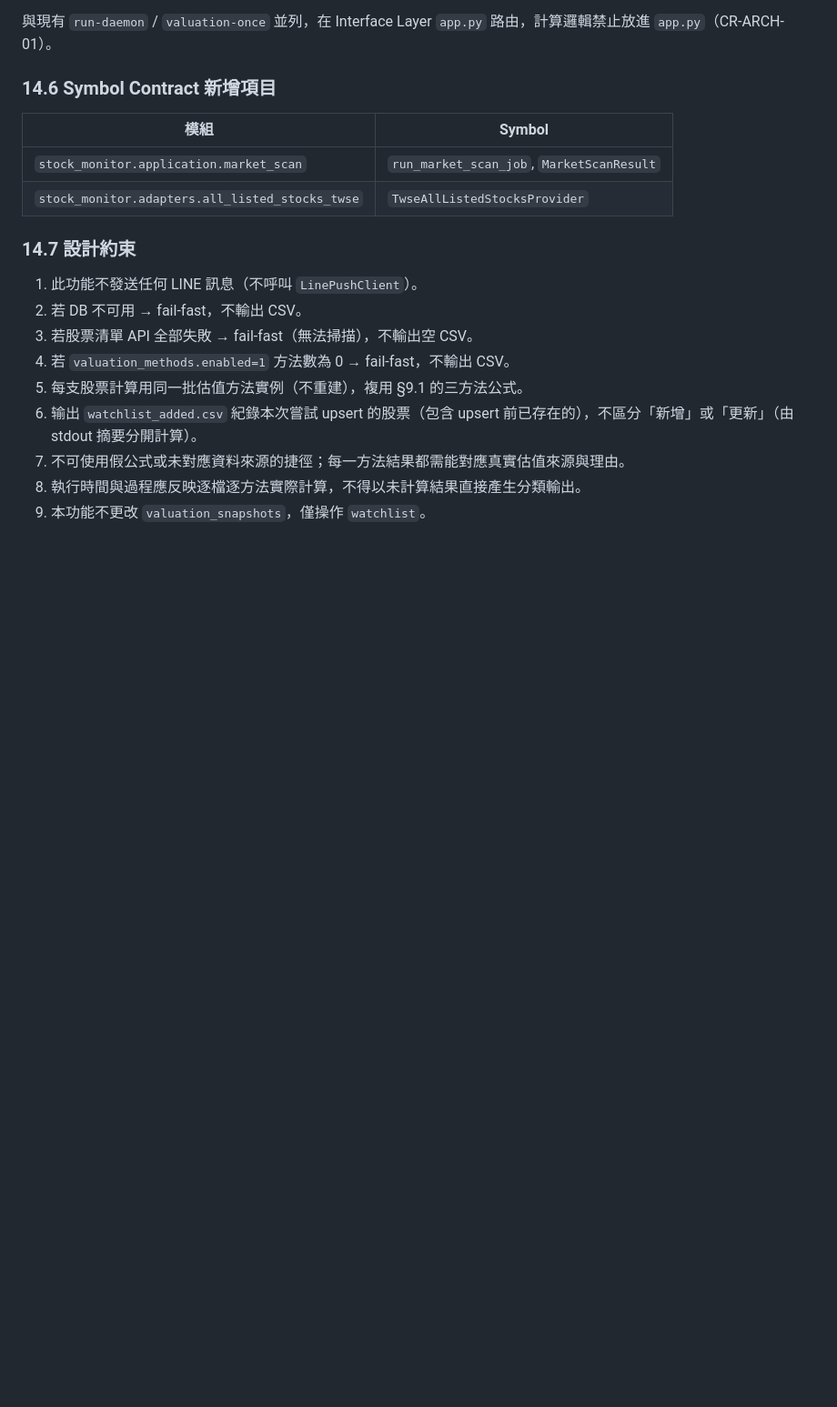
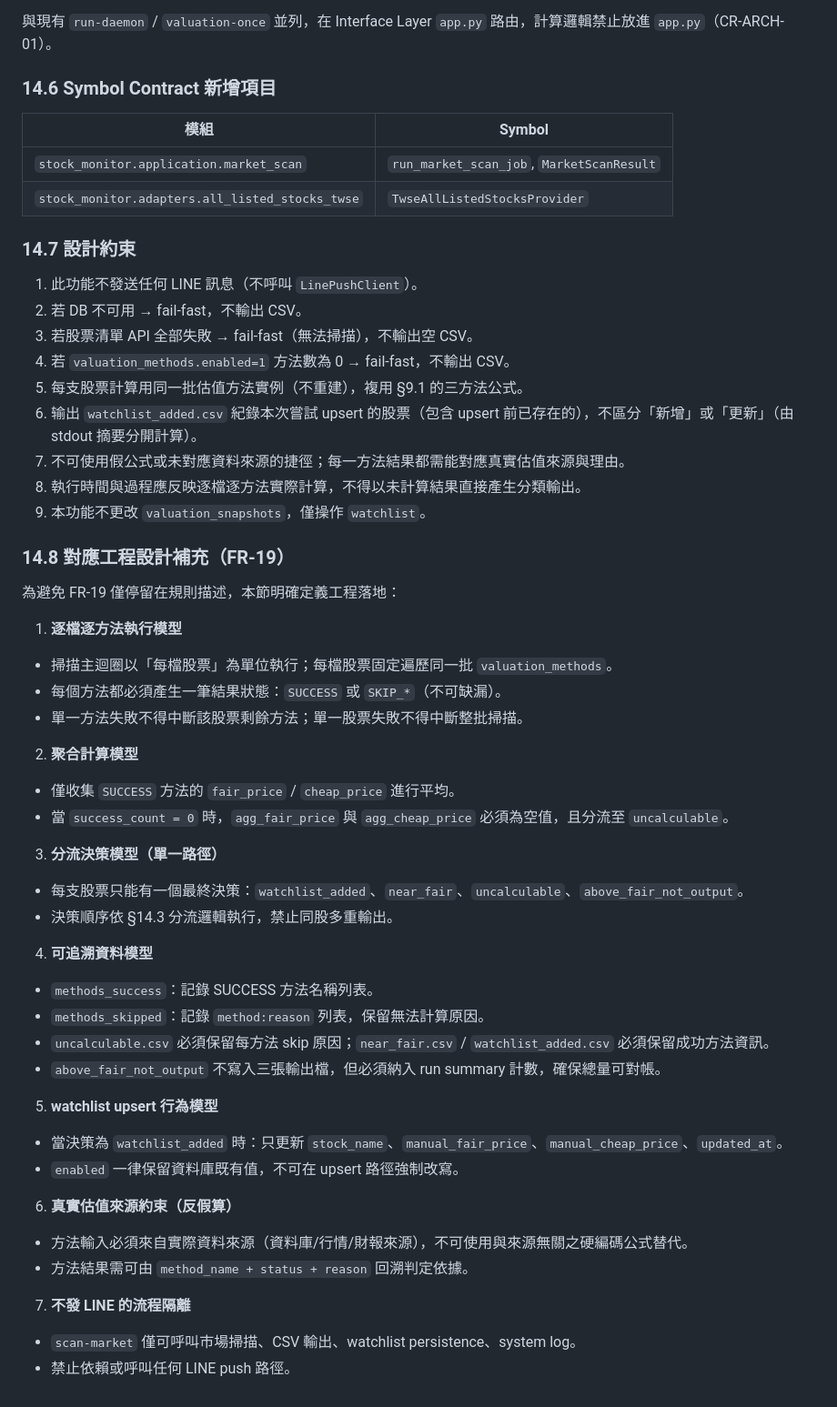
Before and after one commit to ibalasite/stock_monitor, a Markdown page: EDD_Stock_Monitoring_System.md, the part around the change. Shown at 91% size. Rendered like a GitHub page; blank space fills up the shorter version.

Commit message:
docs(edd): add FR-19 engineering mapping details

```diff
--- a/EDD_Stock_Monitoring_System.md
+++ b/EDD_Stock_Monitoring_System.md
@@ -946,3 +946,38 @@ CLI 路由行為補充（強制）：
 7. 不可使用假公式或未對應資料來源的捷徑；每一方法結果都需能對應真實估值來源與理由。
 8. 執行時間與過程應反映逐檔逐方法實際計算，不得以未計算結果直接產生分類輸出。
 9. 本功能不更改 `valuation_snapshots`，僅操作 `watchlist`。
+
+### 14.8 對應工程設計補充（FR-19）
+
+為避免 FR-19 僅停留在規則描述，本節明確定義工程落地：
+
+1. **逐檔逐方法執行模型**
+  - 掃描主迴圈以「每檔股票」為單位執行；每檔股票固定遍歷同一批 `valuation_methods`。
+  - 每個方法都必須產生一筆結果狀態：`SUCCESS` 或 `SKIP_*`（不可缺漏）。
+  - 單一方法失敗不得中斷該股票剩餘方法；單一股票失敗不得中斷整批掃描。
+
+2. **聚合計算模型**
+  - 僅收集 `SUCCESS` 方法的 `fair_price` / `cheap_price` 進行平均。
+  - 當 `success_count = 0` 時，`agg_fair_price` 與 `agg_cheap_price` 必須為空值，且分流至 `uncalculable`。
+
+3. **分流決策模型（單一路徑）**
+  - 每支股票只能有一個最終決策：`watchlist_added`、`near_fair`、`uncalculable`、`above_fair_not_output`。
+  - 決策順序依 §14.3 分流邏輯執行，禁止同股多重輸出。
+
+4. **可追溯資料模型**
+  - `methods_success`：記錄 SUCCESS 方法名稱列表。
+  - `methods_skipped`：記錄 `method:reason` 列表，保留無法計算原因。
+  - `uncalculable.csv` 必須保留每方法 skip 原因；`near_fair.csv` / `watchlist_added.csv` 必須保留成功方法資訊。
+  - `above_fair_not_output` 不寫入三張輸出檔，但必須納入 run summary 計數，確保總量可對帳。
+
+5. **watchlist upsert 行為模型**
+  - 當決策為 `watchlist_added` 時：只更新 `stock_name`、`manual_fair_price`、`manual_cheap_price`、`updated_at`。
+  - `enabled` 一律保留資料庫既有值，不可在 upsert 路徑強制改寫。
+
+6. **真實估值來源約束（反假算）**
+  - 方法輸入必須來自實際資料來源（資料庫/行情/財報來源），不可使用與來源無關之硬編碼公式替代。
+  - 方法結果需可由 `method_name + status + reason` 回溯判定依據。
+
+7. **不發 LINE 的流程隔離**
+  - `scan-market` 僅可呼叫市場掃描、CSV 輸出、watchlist persistence、system log。
+  - 禁止依賴或呼叫任何 LINE push 路徑。
```
